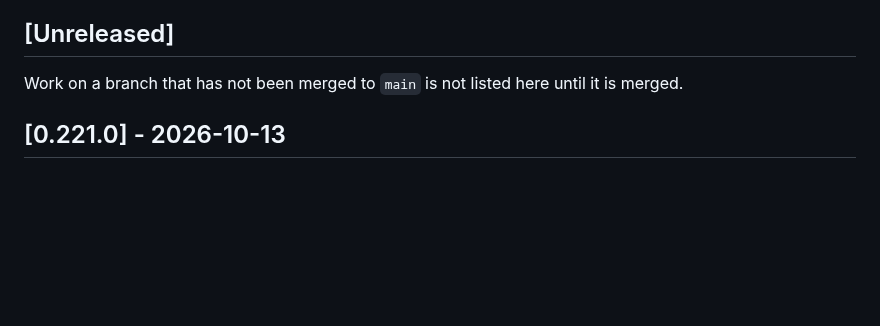
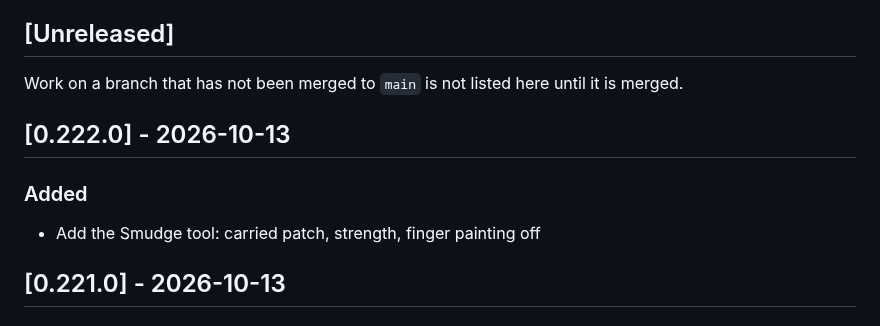
Before and after one commit to cahya-wirawan/aurora, a Markdown page: CHANGELOG.md, the part around the change. Drawn GitHub-style; blank space fills up the shorter version.

Commit message:
Regenerate CHANGELOG
Co-Authored-By: Claude Sonnet 5.5 <noreply@anthropic.com>
Claude-Session: https://claude.ai/code/session_01ErmhN2wgHbpXbWKADw8efS

```diff
--- a/CHANGELOG.md
+++ b/CHANGELOG.md
@@ -20,6 +20,12 @@ commit, not of the merge.
 Work on a branch that has not been merged to `main` is not listed here until
 it is merged.
 
+## [0.222.0] - 2026-10-13
+
+### Added
+
+- Add the Smudge tool: carried patch, strength, finger painting off
+
 ## [0.221.0] - 2026-10-13
 
 ### Added
```
